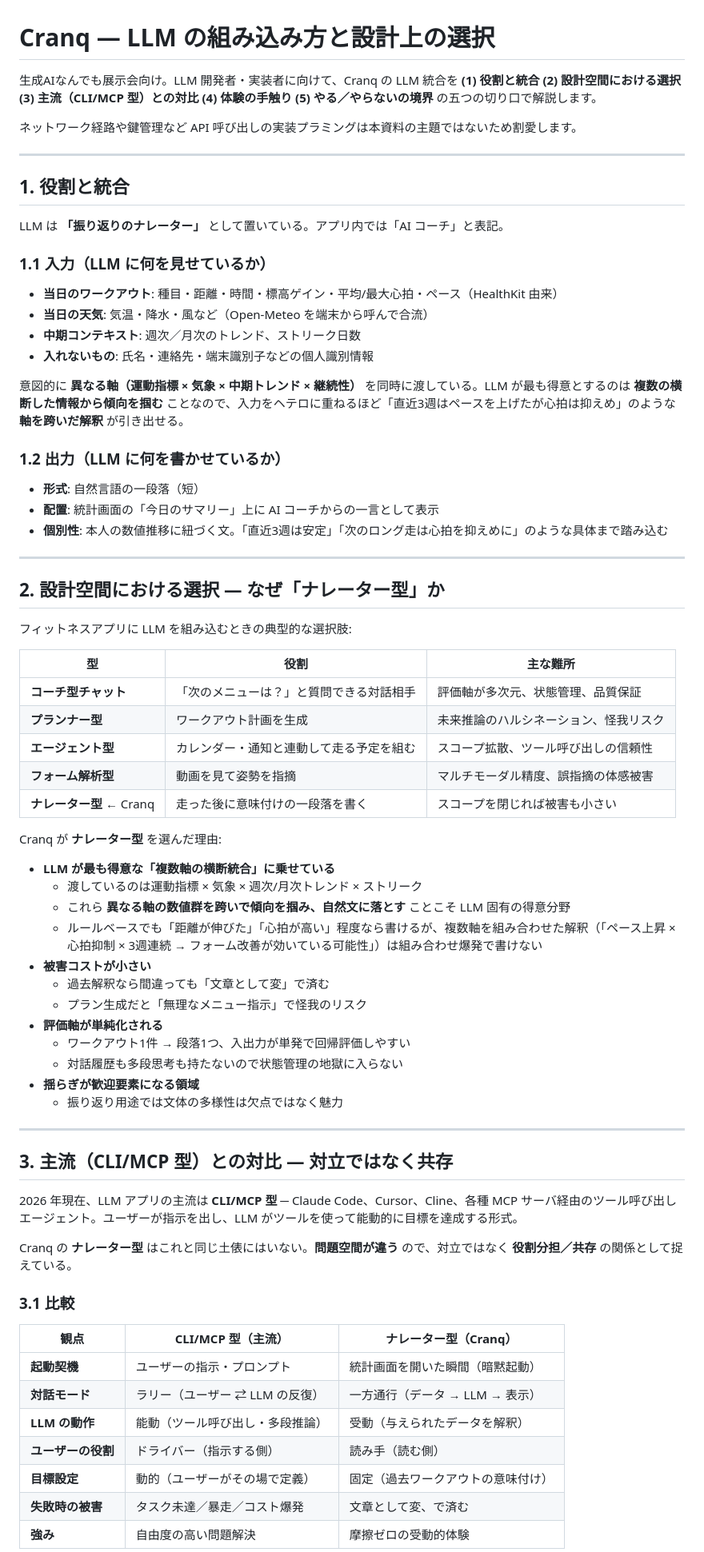
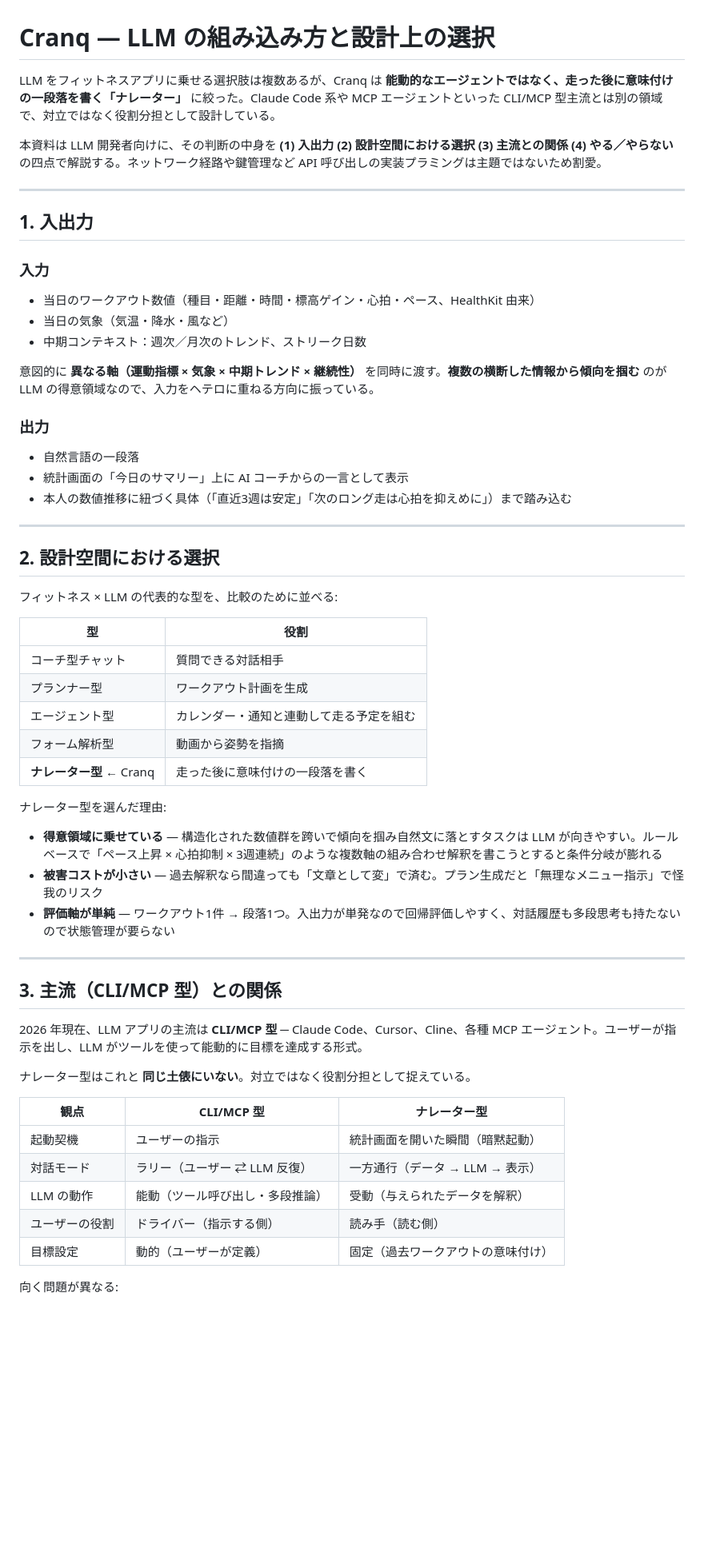
Before and after one commit to tichise/cranq-support, a Markdown page: exhibition/cranq-ai-overview.md, the part around one of its changes. Shown at 80% size. Rendered like a GitHub page; blank space fills up the shorter version.

Commit message:
Tighten structure based on three-reviewer feedback
3名の並列レビュー（LLM dev / エディター / 懐疑派）の指摘を統合:

- 冒頭1段落で立場を即出し（10秒で引きが弱い指摘）
- §4「体験の手触り」を削除、§1出力 と §2理由 に吸収（章数 6 → 5）
- §3 比較表を 7行 → 5行に縮小
  価値語が非対称な「強み」「失敗時の被害」行を削除（懐疑派指摘）
- §3.3「将来の拡張余地」を §4「やる／やらない」末尾に統合
- §6「端的に」を 5項目 → 3項目に圧縮、要約として機能させる
- §2 5象限分類に「比較のために並べる」と但し書き（恣意性指摘）
- 断定のトーンダウン: 「最も得意」「圧倒的」「LLM 固有」「組み合わせ爆発」
  → 「得意領域」「向きやすい」「条件分岐が膨れる」など
- 「複数軸横断」言及を 5回 → 4回に削減

行数 144 → 89（38% 短縮）。展示会で読まれる A4 1枚程度のサイズに。

Co-Authored-By: Claude Opus 4.7 (1M context) <noreply@anthropic.com>

```diff
--- a/exhibition/cranq-ai-overview.md
+++ b/exhibition/cranq-ai-overview.md
@@ -1,76 +1,62 @@
 # Cranq — LLM の組み込み方と設計上の選択
 
-生成AIなんでも展示会向け。LLM 開発者・実装者に向けて、Cranq の LLM 統合を **(1) 役割と統合** **(2) 設計空間における選択** **(3) 主流（CLI/MCP 型）との対比** **(4) 体験の手触り** **(5) やる／やらないの境界** の五つの切り口で解説します。
+LLM をフィットネスアプリに乗せる選択肢は複数あるが、Cranq は **能動的なエージェントではなく、走った後に意味付けの一段落を書く「ナレーター」** に絞った。Claude Code 系や MCP エージェントといった CLI/MCP 型主流とは別の領域で、対立ではなく役割分担として設計している。
 
-ネットワーク経路や鍵管理など API 呼び出しの実装プラミングは本資料の主題ではないため割愛します。
+本資料は LLM 開発者向けに、その判断の中身を **(1) 入出力 (2) 設計空間における選択 (3) 主流との関係 (4) やる／やらない** の四点で解説する。ネットワーク経路や鍵管理など API 呼び出しの実装プラミングは主題ではないため割愛。
 
 ---
 
-## 1. 役割と統合
+## 1. 入出力
 
-LLM は **「振り返りのナレーター」** として置いている。アプリ内では「AI コーチ」と表記。
+### 入力
 
-### 1.1 入力（LLM に何を見せているか）
+- 当日のワークアウト数値（種目・距離・時間・標高ゲイン・心拍・ペース、HealthKit 由来）
+- 当日の気象（気温・降水・風など）
+- 中期コンテキスト：週次／月次のトレンド、ストリーク日数
 
-- **当日のワークアウト**: 種目・距離・時間・標高ゲイン・平均/最大心拍・ペース（HealthKit 由来）
-- **当日の天気**: 気温・降水・風など（Open-Meteo を端末から呼んで合流）
-- **中期コンテキスト**: 週次／月次のトレンド、ストリーク日数
-- **入れないもの**: 氏名・連絡先・端末識別子などの個人識別情報
+意図的に **異なる軸（運動指標 × 気象 × 中期トレンド × 継続性）** を同時に渡す。**複数の横断した情報から傾向を掴む** のが LLM の得意領域なので、入力をヘテロに重ねる方向に振っている。
 
-意図的に **異なる軸（運動指標 × 気象 × 中期トレンド × 継続性）** を同時に渡している。LLM が最も得意とするのは **複数の横断した情報から傾向を掴む** ことなので、入力をヘテロに重ねるほど「直近3週はペースを上げたが心拍は抑えめ」のような **軸を跨いだ解釈** が引き出せる。
+### 出力
 
-### 1.2 出力（LLM に何を書かせているか）
-
-- **形式**: 自然言語の一段落（短）
-- **配置**: 統計画面の「今日のサマリー」上に AI コーチからの一言として表示
-- **個別性**: 本人の数値推移に紐づく文。「直近3週は安定」「次のロング走は心拍を抑えめに」のような具体まで踏み込む
+- 自然言語の一段落
+- 統計画面の「今日のサマリー」上に AI コーチからの一言として表示
+- 本人の数値推移に紐づく具体（「直近3週は安定」「次のロング走は心拍を抑えめに」）まで踏み込む
 
 ---
 
-## 2. 設計空間における選択 — なぜ「ナレーター型」か
+## 2. 設計空間における選択
 
-フィットネスアプリに LLM を組み込むときの典型的な選択肢:
+フィットネス × LLM の代表的な型を、比較のために並べる:
 
-| 型 | 役割 | 主な難所 |
-| --- | --- | --- |
-| **コーチ型チャット** | 「次のメニューは？」と質問できる対話相手 | 評価軸が多次元、状態管理、品質保証 |
-| **プランナー型** | ワークアウト計画を生成 | 未来推論のハルシネーション、怪我リスク |
-| **エージェント型** | カレンダー・通知と連動して走る予定を組む | スコープ拡散、ツール呼び出しの信頼性 |
-| **フォーム解析型** | 動画を見て姿勢を指摘 | マルチモーダル精度、誤指摘の体感被害 |
-| **ナレーター型** ← Cranq | 走った後に意味付けの一段落を書く | スコープを閉じれば被害も小さい |
+| 型 | 役割 |
+| --- | --- |
+| コーチ型チャット | 質問できる対話相手 |
+| プランナー型 | ワークアウト計画を生成 |
+| エージェント型 | カレンダー・通知と連動して走る予定を組む |
+| フォーム解析型 | 動画から姿勢を指摘 |
+| **ナレーター型** ← Cranq | 走った後に意味付けの一段落を書く |
 
-Cranq が **ナレーター型** を選んだ理由:
+ナレーター型を選んだ理由:
 
-- **LLM が最も得意な「複数軸の横断統合」に乗せている**
-  - 渡しているのは運動指標 × 気象 × 週次/月次トレンド × ストリーク
-  - これら **異なる軸の数値群を跨いで傾向を掴み、自然文に落とす** ことこそ LLM 固有の得意分野
-  - ルールベースでも「距離が伸びた」「心拍が高い」程度なら書けるが、複数軸を組み合わせた解釈（「ペース上昇 × 心拍抑制 × 3週連続 → フォーム改善が効いている可能性」）は組み合わせ爆発で書けない
-- **被害コストが小さい**
-  - 過去解釈なら間違っても「文章として変」で済む
-  - プラン生成だと「無理なメニュー指示」で怪我のリスク
-- **評価軸が単純化される**
-  - ワークアウト1件 → 段落1つ、入出力が単発で回帰評価しやすい
-  - 対話履歴も多段思考も持たないので状態管理の地獄に入らない
-- **揺らぎが歓迎要素になる領域**
-  - 振り返り用途では文体の多様性は欠点ではなく魅力
+- **得意領域に乗せている** — 構造化された数値群を跨いで傾向を掴み自然文に落とすタスクは LLM が向きやすい。ルールベースで「ペース上昇 × 心拍抑制 × 3週連続」のような複数軸の組み合わせ解釈を書こうとすると条件分岐が膨れる
+- **被害コストが小さい** — 過去解釈なら間違っても「文章として変」で済む。プラン生成だと「無理なメニュー指示」で怪我のリスク
+- **評価軸が単純** — ワークアウト1件 → 段落1つ。入出力が単発なので回帰評価しやすく、対話履歴も多段思考も持たないので状態管理が要らない
 
 ---
 
-## 3. 主流（CLI/MCP 型）との対比 — 対立ではなく共存
+## 3. 主流（CLI/MCP 型）との関係
 
-2026 年現在、LLM アプリの主流は **CLI/MCP 型** ─ Claude Code、Cursor、Cline、各種 MCP サーバ経由のツール呼び出しエージェント。ユーザーが指示を出し、LLM がツールを使って能動的に目標を達成する形式。
+2026 年現在、LLM アプリの主流は **CLI/MCP 型** ─ Claude Code、Cursor、Cline、各種 MCP エージェント。ユーザーが指示を出し、LLM がツールを使って能動的に目標を達成する形式。
 
-Cranq の **ナレーター型** はこれと同じ土俵にはいない。**問題空間が違う** ので、対立ではなく **役割分担／共存** の関係として捉えている。
+ナレーター型はこれと **同じ土俵にいない**。対立ではなく役割分担として捉えている。
 
-### 3.1 比較
+| 観点 | CLI/MCP 型 | ナレーター型 |
+| --- | --- | --- |
+| 起動契機 | ユーザーの指示 | 統計画面を開いた瞬間（暗黙起動） |
+| 対話モード | ラリー（ユーザー ⇄ LLM 反復） | 一方通行（データ → LLM → 表示） |
+| LLM の動作 | 能動（ツール呼び出し・多段推論） | 受動（与えられたデータを解釈） |
+| ユーザーの役割 | ドライバー（指示する側） | 読み手（読む側） |
+| 目標設定 | 動的（ユーザーが定義） | 固定（過去ワークアウトの意味付け） |
 
-| 観点 | CLI/MCP 型（主流） | ナレーター型（Cranq） |
-| --- | --- | --- |
-| **起動契機** | ユーザーの指示・プロンプト | 統計画面を開いた瞬間（暗黙起動） |
-| **対話モード** | ラリー（ユーザー ⇄ LLM の反復） | 一方通行（データ → LLM → 表示） |
-| **LLM の動作** | 能動（ツール呼び出し・多段推論） | 受動（与えられたデータを解釈） |
-| **ユーザーの役割** | ドライバー（指示する側） | 読み手（読む側） |
-| **目標設定** | 動的（ユーザーがその場で定義） | 固定（過去ワークアウトの意味付け） |
-| **失敗時の被害** | タスク未達／暴走／コスト爆発 | 文章として変、で済む |
-| **強み** | 自由度の高い問題解決 | 摩擦ゼロの受動的体験 |
+向く問題が異なる:
 
```
Also changed, not shown: other parts of exhibition/cranq-ai-overview.md (+17 -41 lines).
